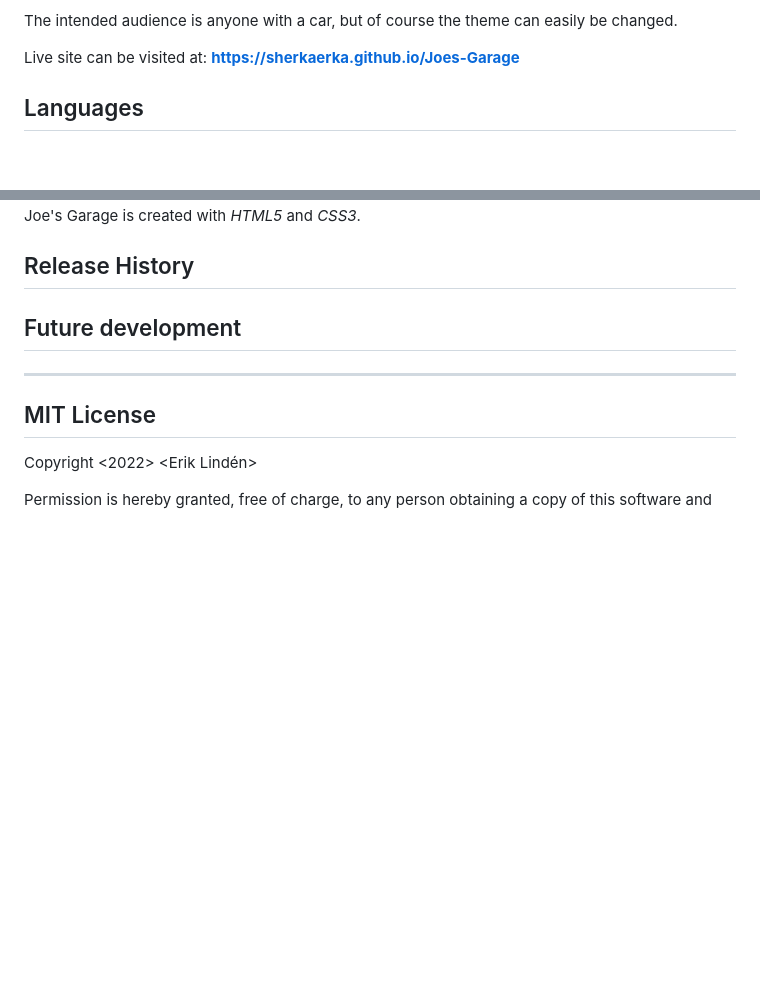
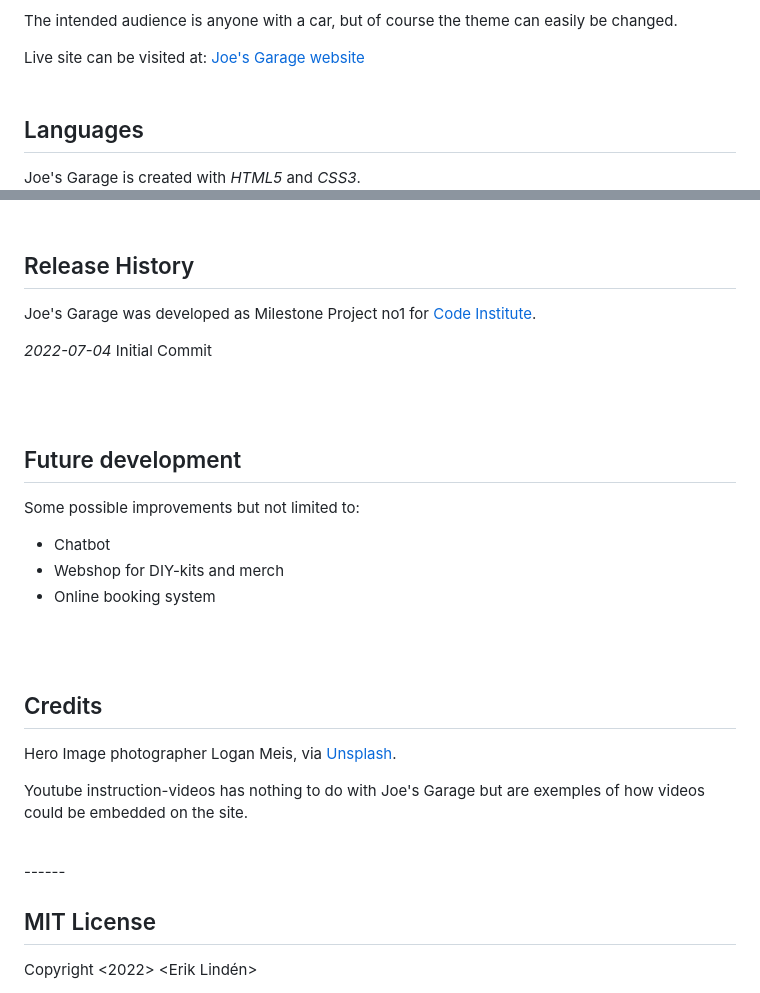
Before and after one commit to Sherkaerka/Joes-Garage, a Markdown page: README.md, 2 parts joined by grey strips. Drawn GitHub-style; blank space fills up the shorter version.

Commit message:
add readme-content

```diff
--- a/README.md
+++ b/README.md
@@ -6,7 +6,9 @@ Joe's Garage is a basic business website for a local garage. They provide basic
 
 The intended audience is anyone with a car, but of course the theme can easily be changed.
 
-Live site can be visited at: **https://sherkaerka.github.io/Joes-Garage**
+Live site can be visited at: [Joe's Garage website](https://sherkaerka.github.io/Joes-Garage "Joe's Garage")
+<br>
+<br>
 
 ## Languages
 
@@ -15,6 +18,26 @@ Joe's Garage is created with *HTML5* and *CSS3*.
 
 ## Release History
 
+Joe's Garage was developed as Milestone Project no1 for [Code Institute](https://codeinstitute.net "Code Institute").
+
+*2022-07-04* Initial Commit
+
+<br>
+<br>
 
 ## Future development
 
+Some possible improvements but not limited to:
+
+* Chatbot
+* Webshop for DIY-kits and merch
+* Online booking system
+<br>
+<br>
+
+## Credits
+
+Hero Image photographer Logan Meis, via [Unsplash](Unsplash.com "Unsplash").
+
+Youtube instruction-videos has nothing to do with Joe's Garage but are exemples of how videos could be embedded on the site.
+
```
Also changed, not shown: other parts of README.md (+8 -3 lines), assets/images/logodump.png (added).
